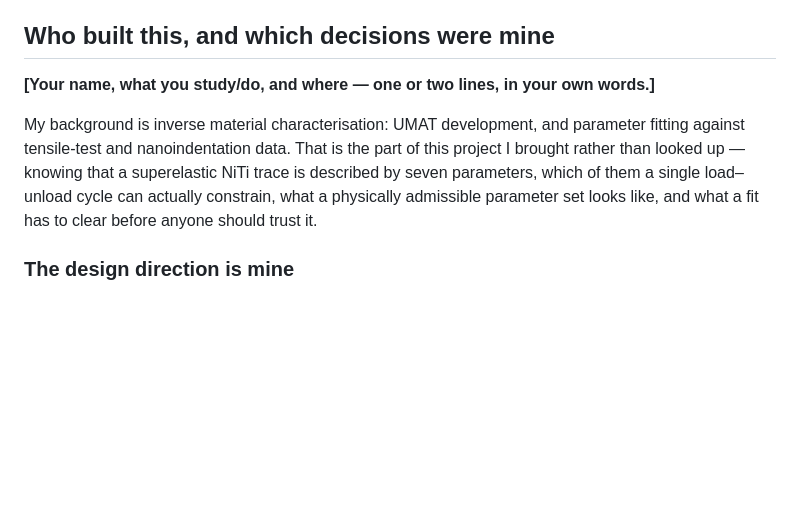
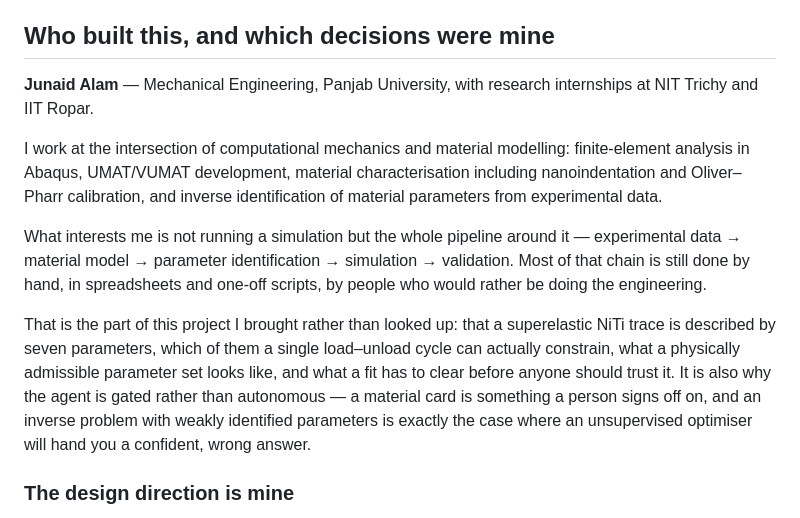
Before and after one commit to junilabs-dev/sma-calibration-agent, a Markdown page: README.md, the part around the change. Rendered like a GitHub page; blank space fills up the shorter version.

Commit message:
Fill in the authorship line
Replaces the placeholder with the background that actually bears on this
project: computational mechanics, UMAT development, material characterisation,
and inverse parameter identification -- which is where the framing of the
problem and the decision to gate the commit come from.

Co-Authored-By: Claude Opus 5 <noreply@anthropic.com>

```diff
--- a/README.md
+++ b/README.md
@@ -24,19 +24,31 @@ you can personally back up.]
 
 ## Who built this, and which decisions were mine
 
-<!-- Juni: everything below is what I can vouch for having watched it happen.
-     Replace the bracketed line with your own details before submitting — a
-     judge may ask, and this section should only claim what you can back up. -->
+<!-- Juni: check this reads the way you'd say it, and correct anything I've
+     put slightly wrong — a judge may ask, and it should only claim what you
+     can back up in conversation. -->
 
-**[Your name, what you study/do, and where — one or two lines, in your own words.]**
+**Junaid Alam** — Mechanical Engineering, Panjab University, with research
+internships at NIT Trichy and IIT Ropar.
 
-My background is inverse material characterisation: UMAT development, and
-parameter fitting against tensile-test and nanoindentation data. That is the
-part of this project I brought rather than looked up — knowing that a
-superelastic NiTi trace is described by seven parameters, which of them a
-single load–unload cycle can actually constrain, what a physically admissible
-parameter set looks like, and what a fit has to clear before anyone should
-trust it.
+I work at the intersection of computational mechanics and material modelling:
+finite-element analysis in Abaqus, UMAT/VUMAT development, material
+characterisation including nanoindentation and Oliver–Pharr calibration, and
+inverse identification of material parameters from experimental data.
+
+What interests me is not running a simulation but the whole pipeline around it —
+experimental data → material model → parameter identification → simulation →
+validation. Most of that chain is still done by hand, in spreadsheets and
+one-off scripts, by people who would rather be doing the engineering.
+
+That is the part of this project I brought rather than looked up: that a
+superelastic NiTi trace is described by seven parameters, which of them a single
+load–unload cycle can actually constrain, what a physically admissible parameter
+set looks like, and what a fit has to clear before anyone should trust it. It is
+also why the agent is gated rather than autonomous — a material card is
+something a person signs off on, and an inverse problem with weakly identified
+parameters is exactly the case where an unsupervised optimiser will hand you a
+confident, wrong answer.
 
 ### The design direction is mine
 
```
